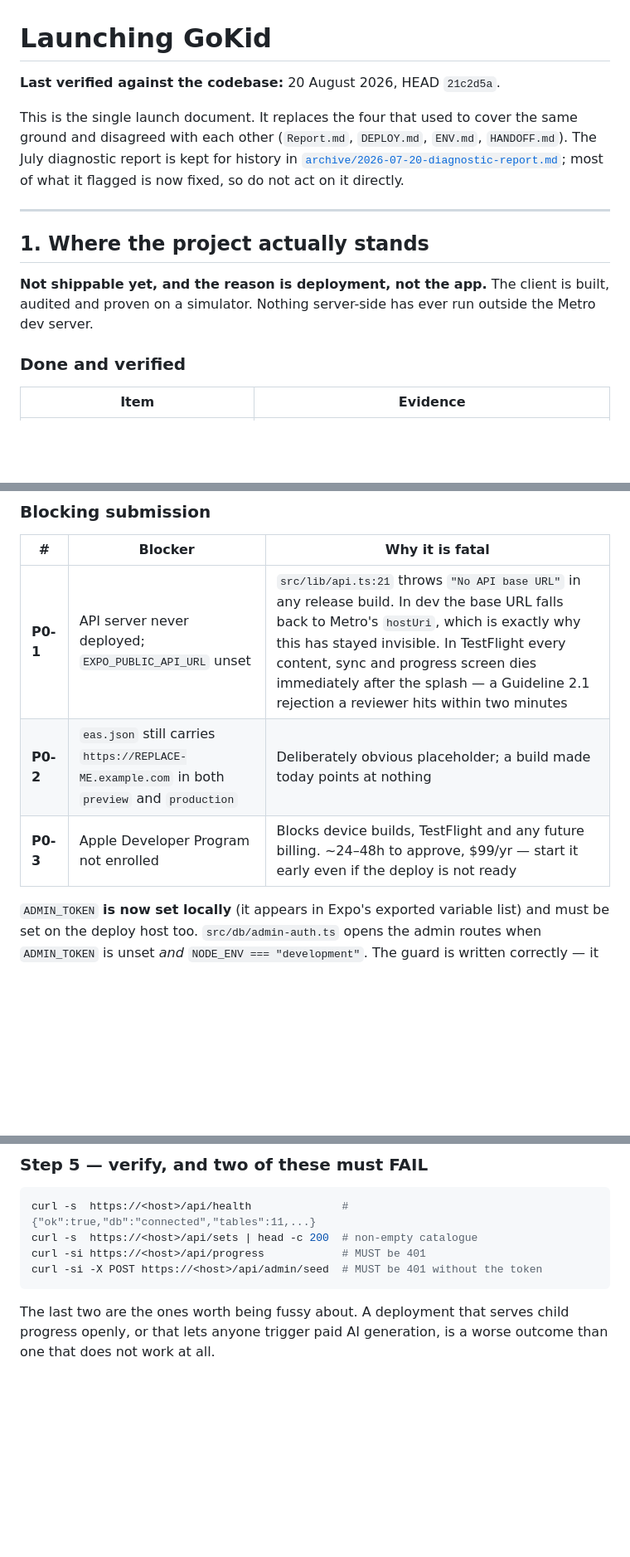
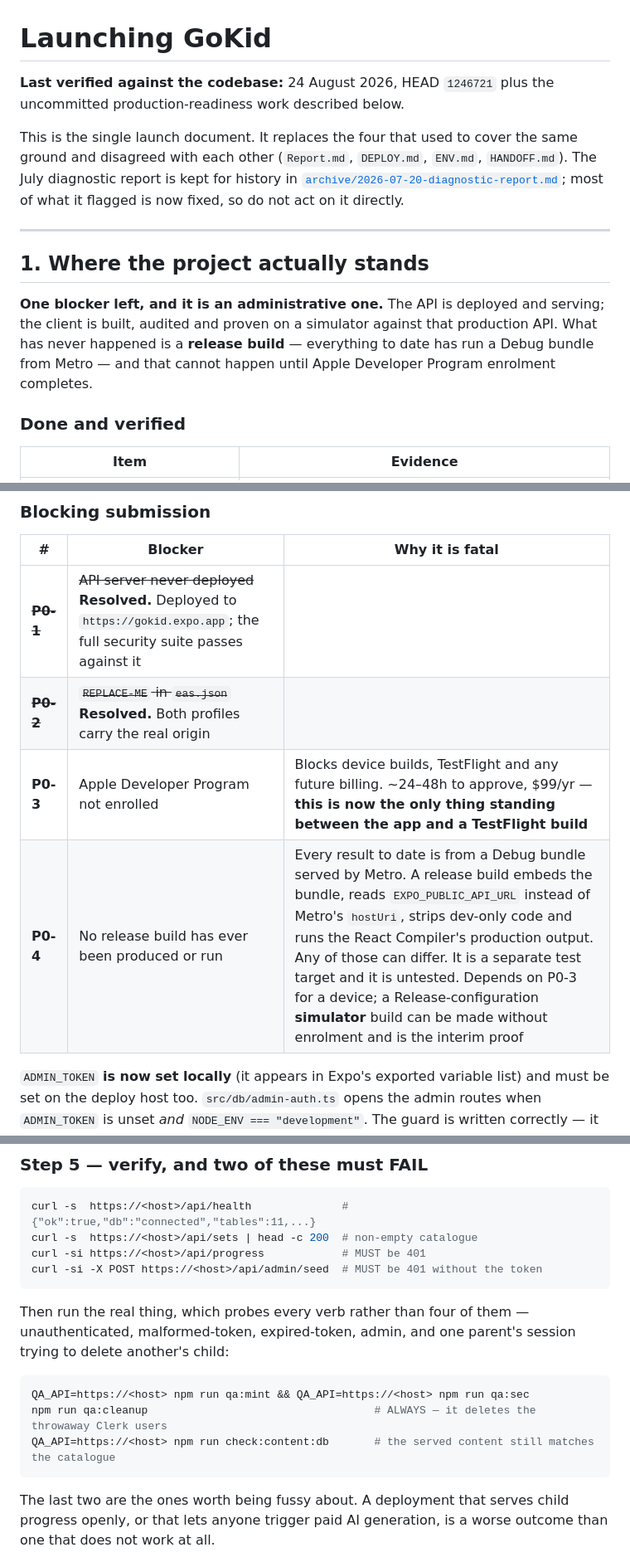
Before and after one commit to devgeereact/gokid, a Markdown page: docs/LAUNCH.md, 3 parts joined by grey strips. Shown at 83% size. Drawn GitHub-style; blank space fills up the shorter version.

````diff
--- a/docs/LAUNCH.md
+++ b/docs/LAUNCH.md
@@ -1,6 +1,7 @@
 # Launching GoKid
 
-**Last verified against the codebase:** 20 August 2026, HEAD `21c2d5a`.
+**Last verified against the codebase:** 24 August 2026, HEAD `1246721` plus the uncommitted
+production-readiness work described below.
 
 This is the single launch document. It replaces the four that used to cover the same ground and
 disagreed with each other (`Report.md`, `DEPLOY.md`, `ENV.md`, `HANDOFF.md`). The July diagnostic
@@ -11,8 +12,10 @@ most of what it flagged is now fixed, so do not act on it directly.
 
 ## 1. Where the project actually stands
 
-**Not shippable yet, and the reason is deployment, not the app.** The client is built, audited and
-proven on a simulator. Nothing server-side has ever run outside the Metro dev server.
+**One blocker left, and it is an administrative one.** The API is deployed and serving; the client is
+built, audited and proven on a simulator against that production API. What has never happened is a
+**release build** — everything to date has run a Debug bundle from Metro — and that cannot happen
+until Apple Developer Program enrolment completes.
 
 ### Done and verified
 
@@ -32,9 +41,10 @@ proven on a simulator. Nothing server-side has ever run outside the Metro dev se
 
 | # | Blocker | Why it is fatal |
 | --- | --- | --- |
-| **P0-1** | API server never deployed; `EXPO_PUBLIC_API_URL` unset | `src/lib/api.ts:21` throws `"No API base URL"` in any release build. In dev the base URL falls back to Metro's `hostUri`, which is exactly why this has stayed invisible. In TestFlight every content, sync and progress screen dies immediately after the splash — a Guideline 2.1 rejection a reviewer hits within two minutes |
-| **P0-2** | `eas.json` still carries `https://REPLACE-ME.example.com` in both `preview` and `production` | Deliberately obvious placeholder; a build made today points at nothing |
-| **P0-3** | Apple Developer Program not enrolled | Blocks device builds, TestFlight and any future billing. ~24–48h to approve, $99/yr — start it early even if the deploy is not ready |
+| ~~**P0-1**~~ | ~~API server never deployed~~ **Resolved.** Deployed to `https://gokid.expo.app`; the full security suite passes against it | |
+| ~~**P0-2**~~ | ~~`REPLACE-ME` in `eas.json`~~ **Resolved.** Both profiles carry the real origin | |
+| **P0-3** | Apple Developer Program not enrolled | Blocks device builds, TestFlight and any future billing. ~24–48h to approve, $99/yr — **this is now the only thing standing between the app and a TestFlight build** |
+| **P0-4** | No release build has ever been produced or run | Every result to date is from a Debug bundle served by Metro. A release build embeds the bundle, reads `EXPO_PUBLIC_API_URL` instead of Metro's `hostUri`, strips dev-only code and runs the React Compiler's production output. Any of those can differ. It is a separate test target and it is untested. Depends on P0-3 for a device; a Release-configuration **simulator** build can be made without enrolment and is the interim proof |
 
 `ADMIN_TOKEN` **is now set locally** (it appears in Expo's exported variable list) and must be set on
 the deploy host too. `src/db/admin-auth.ts` opens the admin routes when `ADMIN_TOKEN` is unset *and*
@@ -162,6 +172,15 @@ curl -s  https://<host>/api/health              # {"ok":true,"db":"connected","t
 curl -s  https://<host>/api/sets | head -c 200  # non-empty catalogue
 curl -si https://<host>/api/progress            # MUST be 401
 curl -si -X POST https://<host>/api/admin/seed  # MUST be 401 without the token
+```
+
+Then run the real thing, which probes every verb rather than four of them — unauthenticated,
+malformed-token, expired-token, admin, and one parent's session trying to delete another's child:
+
+```bash
+QA_API=https://<host> npm run qa:mint && QA_API=https://<host> npm run qa:sec
+npm run qa:cleanup                                   # ALWAYS — it deletes the throwaway Clerk users
+QA_API=https://<host> npm run check:content:db       # the served content still matches the catalogue
 ```
 
 The last two are the ones worth being fussy about. A deployment that serves child progress openly, or
````
Also changed, not shown: other parts of docs/LAUNCH.md (+17 -12 lines), docs/QA.md (added, +190 -0 lines), docs/README.md (+1 -0 lines).
